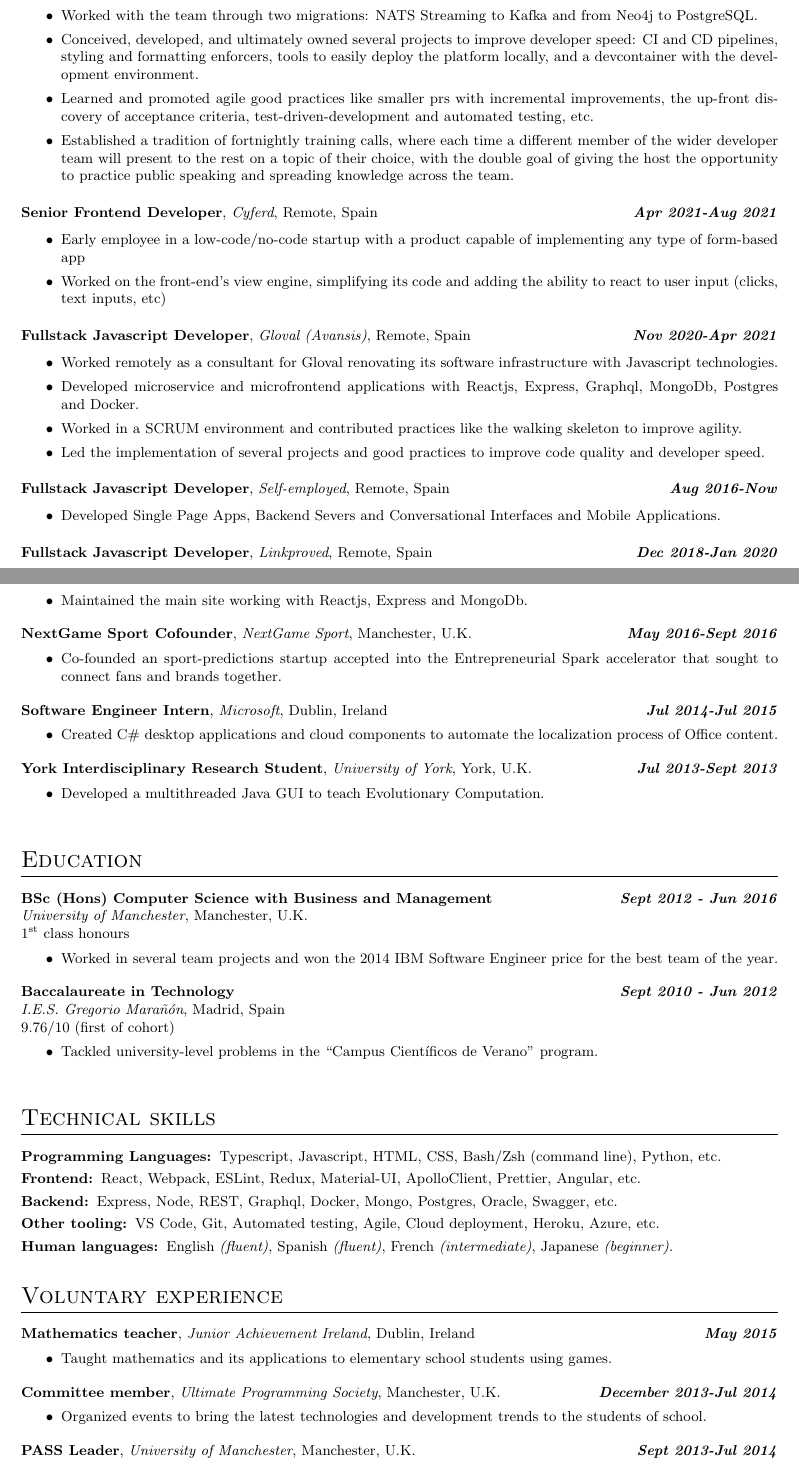
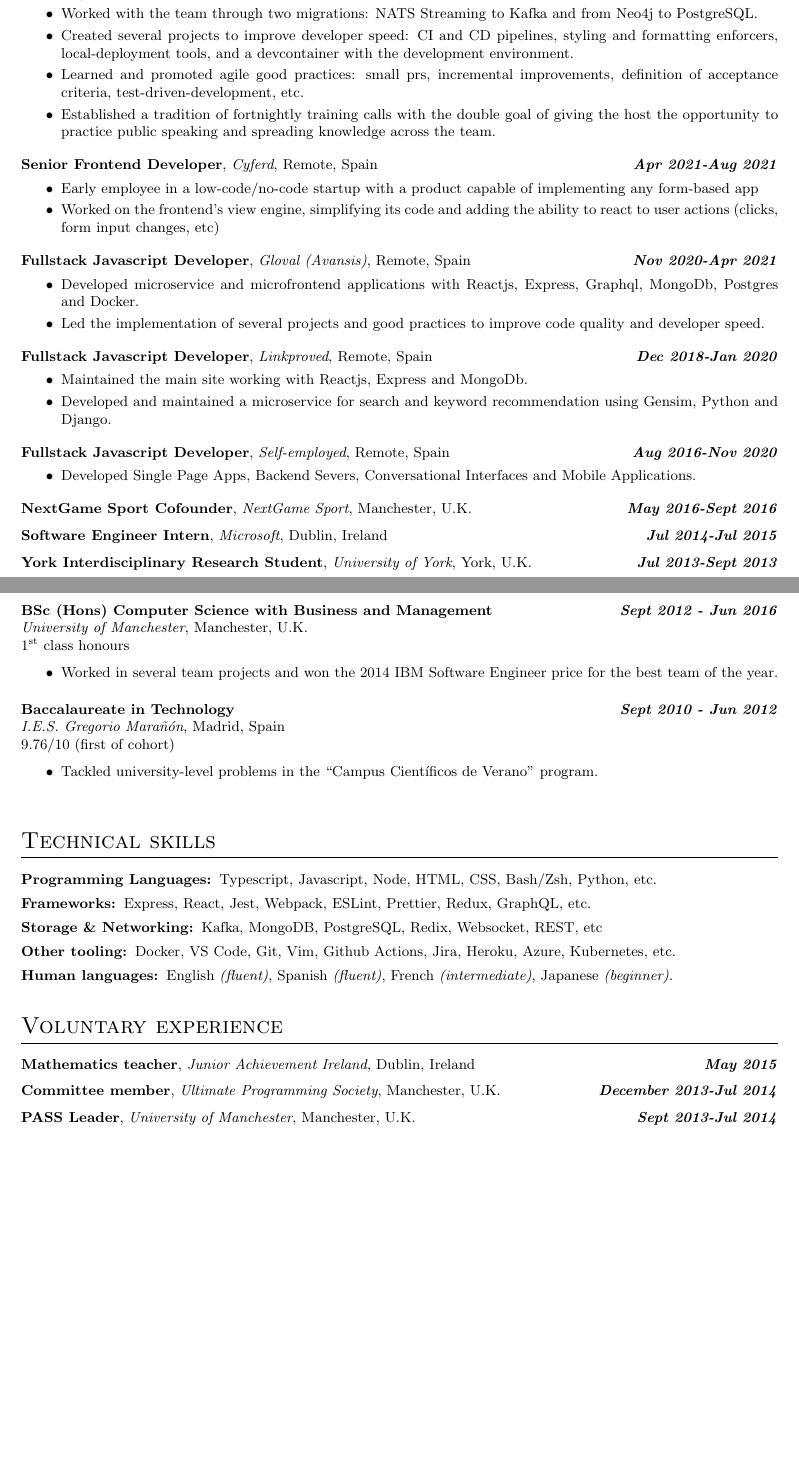
Before and after one commit to antsago/LatexCV, a LaTeX CV (src/Curriculum.tex): two parts of pages 1 and 2 of 2, joined at a grey line, cut so that both start at the same text, the shorter picture padded with empty space. Compiled offline with pdfLaTeX.

Commit message:
feat: some polish

```diff
--- a/src/Curriculum.tex
+++ b/src/Curriculum.tex
@@ -29,12 +29,12 @@
       {Remote}
       {Spain}
       {
-        \item Led a 5-person team that took a highly decoupled microservice architecture from proof-of-concept to production-ready platform
-        \item Worked across all backend (storage logic, microservice orchestration, 3rd parties integrations, etc) and implemented from scratch the platform's multi-tenant authentication.
+        \item Led a 5-person team and took a highly decoupled microservice architecture from proof-of-concept to production-ready platform
+        \item Developed across all backend (storage logic, microservice orchestration, 3rd parties integrations, monitoring, etc) and implemented from scratch the platform's multi-tenant authentication.
         \item Worked with the team through two migrations: NATS Streaming to Kafka and from Neo4j to PostgreSQL.
-        \item Conceived, developed, and ultimately owned several projects to improve developer speed: CI and CD pipelines, styling and formatting enforcers, tools to easily deploy the platform locally, and a devcontainer with the development environment.
-        \item Learned and promoted agile good practices like smaller prs with incremental improvements, the up-front discovery of acceptance criteria, test-driven-development and automated testing, etc.
-        \item Established a tradition of fortnightly training calls, where each time a different member of the wider developer team will present to the rest on a topic of their choice, with the double goal of giving the host the opportunity to practice public speaking and spreading knowledge across the team.
+        \item Created several projects to improve developer speed: CI and CD pipelines, styling and formatting enforcers, local-deployment tools, and a devcontainer with the development environment.
+        \item Learned and promoted agile good practices: small prs, incremental improvements, definition of acceptance criteria, test-driven-development, etc.
+        \item Established a tradition of fortnightly training calls with the double goal of giving the host the opportunity to practice public speaking and spreading knowledge across the team.
       }
 
     \workexp{Senior Frontend Developer}
@@ -43,8 +43,8 @@
       {Remote}
       {Spain}
       {
-        \item Early employee in a low-code/no-code startup with a product capable of implementing any type of form-based app
-        \item Worked on the front-end's view engine, simplifying its code and adding the ability to react to user input (clicks, text inputs, etc)
+        \item Early employee in a low-code/no-code startup with a product capable of implementing any form-based app
+        \item Worked on the frontend's view engine, simplifying its code and adding the ability to react to user actions (clicks, form input changes, etc)
       }
 
     \workexp{Fullstack Javascript Developer}
@@ -53,22 +53,10 @@
       {Remote}
       {Spain}
       {
-        \item Worked remotely as a consultant for Gloval renovating its software infrastructure with Javascript technologies.
+        % \item Worked remotely as a consultant for Gloval renovating its software infrastructure with Javascript technologies.
         \item Developed microservice and microfrontend applications with Reactjs, Express, Graphql, MongoDb, Postgres and Docker.
-        \item Worked in a SCRUM environment and contributed practices like the walking skeleton to improve agility.
+        % \item Worked in a SCRUM environment and contributed practices like the walking skeleton to improve agility.
         \item Led the implementation of several projects and good practices to improve code quality and developer speed. %(monorepos, linting and formatting, improved decoupling, etc)
-      }
-
-    \workexp{Fullstack Javascript Developer}
-      {Aug 2016-Now}
-      {Self-employed}
-      {Remote}
-      {Spain}
-      {
-        \item Developed Single Page Apps, Backend Severs and Conversational Interfaces and Mobile Applications.
-        % \item Worked in the frontend with React, Redux, Material-UI and Bootstrap among others.
-        % \item Worked in the backend with Express, Nodejs, Mongo, Docker, Heroku, Python and Django.
-        % \item Obtained system requirements from clients and established an agile relationship with them.
       }
 
     \workexp{Fullstack Javascript Developer}
@@ -78,10 +66,22 @@
       {Spain}
       {
         \item Maintained the main site working with Reactjs, Express and MongoDb.
-        % \item Developed and maintained a microservice for search and keyword recommendation using Gensim, Python and Django.
+        \item Developed and maintained a microservice for search and keyword recommendation using Gensim, Python and Django.
         % \item Increased cohesion and decreased coupling and duplication of the code base while delivering on business goals.
         % \item Introduced end to end automated tests using Jest and Puppeteer.
         % \item Worked remotely and independently and offered suggestions on new features.
+      }
+
+    \workexp{Fullstack Javascript Developer}
+      {Aug 2016-Nov 2020}
+      {Self-employed}
+      {Remote}
+      {Spain}
+      {
+        \item Developed Single Page Apps, Backend Severs, Conversational Interfaces and Mobile Applications.
+        % \item Worked in the frontend with React, Redux, Material-UI and Bootstrap among others.
+        % \item Worked in the backend with Express, Nodejs, Mongo, Docker, Heroku, Python and Django.
+        % \item Obtained system requirements from clients and established an agile relationship with them.
       }
 
     \workexp{NextGame Sport Cofounder}
@@ -90,8 +90,7 @@
       {Manchester}
       {U.K.}
       {
-        \item Co-founded an sport-predictions startup accepted into the
-          Entrepreneurial Spark accelerator that sought to connect fans and brands together.
+        % \item Co-founded an sport-predictions startup accepted into theEntrepreneurial Spark accelerator that sought to connect fans and brands together.
         % \item Developed its Javascript backend and its Ionic mobile app.
         % \item Took part in strategic decision-making, led feedback sessions and pitched to potential stakeholders.
       }
@@ -102,8 +101,7 @@
       {Dublin}
       {Ireland}
       {
-        \item Created C\# desktop applications and cloud components to automate the localization
-        process of Office content.
+        % \item Created C\# desktop applications and cloud components to automate the localization process of Office content.
         % \item Maintained legacy components and promoted better coding practices to handle 5,000 daily assets.
         %  \item Worked in a 20-person agile team under little supervision and
         %  in close contact with management and end users.
@@ -120,7 +118,7 @@
       {York}
       {U.K.}
       {
-        \item Developed a multithreaded Java GUI to teach Evolutionary Computation.
+        % \item Developed a multithreaded Java GUI to teach Evolutionary Computation.
         % \item Led a 2-person team making appropriate recommendations and working independently to
         % complete the project
         % \item Gained customer focus and user oriented design experience
@@ -166,10 +164,12 @@
 
     \begin{description}
       % \item[Artificial Intelligence:] search, keyword recommenders, conversational interfaces (chatbots), etc.
-      \item[Programming Languages:] Typescript, Javascript, HTML, CSS, Bash/Zsh (command line), Python, etc.
-      \item[Frontend:] React, Webpack, ESLint, Redux, Material-UI, ApolloClient, Prettier, Angular, etc.
-      \item[Backend:] Express, Node, REST, Graphql, Docker, Mongo, Postgres, Oracle, Swagger, etc.
-      \item[Other tooling:] VS Code, Git, Automated testing, Agile, Cloud deployment, Heroku, Azure, etc.
+      \item[Programming Languages:] Typescript, Javascript, Node, HTML, CSS, Bash/Zsh, Python, etc.
+      \item[Frameworks:] Express, React, Jest, Webpack, ESLint, Prettier, Redux, GraphQL, etc.
+      \item[Storage \& Networking:] Kafka, MongoDB, PostgreSQL, Redix, Websocket, REST, etc
+      % \item[Frontend:] React, Webpack, ESLint, Redux, Material-UI, ApolloClient, Prettier, Angular, etc.
+      % \item[Backend:] Express, Node, REST, Graphql, Docker, Mongo, Postgres, Oracle, Swagger, etc.
+      \item[Other tooling:] Docker, VS Code, Git, Vim, Github Actions, Jira, Heroku, Azure, Kubernetes, etc.
       \item[Human languages:] English \emph{(fluent)}, Spanish \emph{(fluent)}, French \emph{(intermediate)}, Japanese \emph{(beginner)}.
       % \item[Operating Systems:] Windows from XP to 10, OS X, Android, Archlinux
     \end{description}
@@ -183,7 +183,7 @@
       {Dublin}
       {Ireland}
       {
-         \item Taught mathematics and its applications to elementary school students using games.
+        %  \item Taught mathematics and its applications to elementary school students using games.
       }
 
     \workexp{Committee member}
@@ -192,7 +192,7 @@
       {Manchester}
       {U.K.}
       {
-         \item Organized events to bring the latest technologies and development trends to the students of school.
+        %  \item Organized events to bring the latest technologies and development trends to the students of school.
       }
 
     \workexp{PASS Leader}
@@ -201,7 +201,7 @@
       {Manchester}
       {U.K.}
       {
-         \item Facilitated the learning and integration into university life of 1\textsuperscript{st} year students.
+        %  \item Facilitated the learning and integration into university life of 1\textsuperscript{st} year students.
         %  \item Gained cultural and personality awareness, leadership and communication skills.
       }
 
```
Also changed, not shown: src/Curriculum.pdf, src/Curriculum.tex (10 more changed lines).
